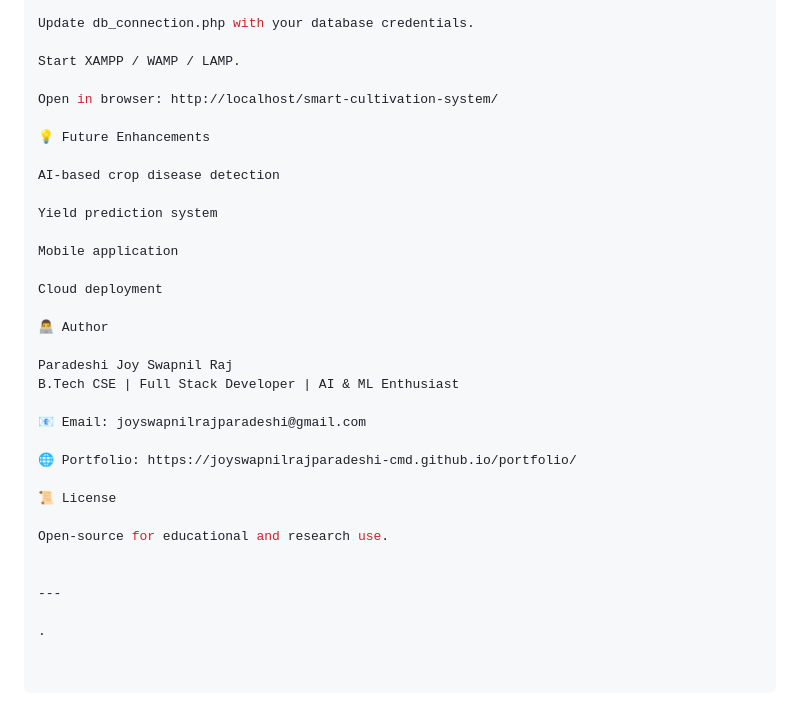
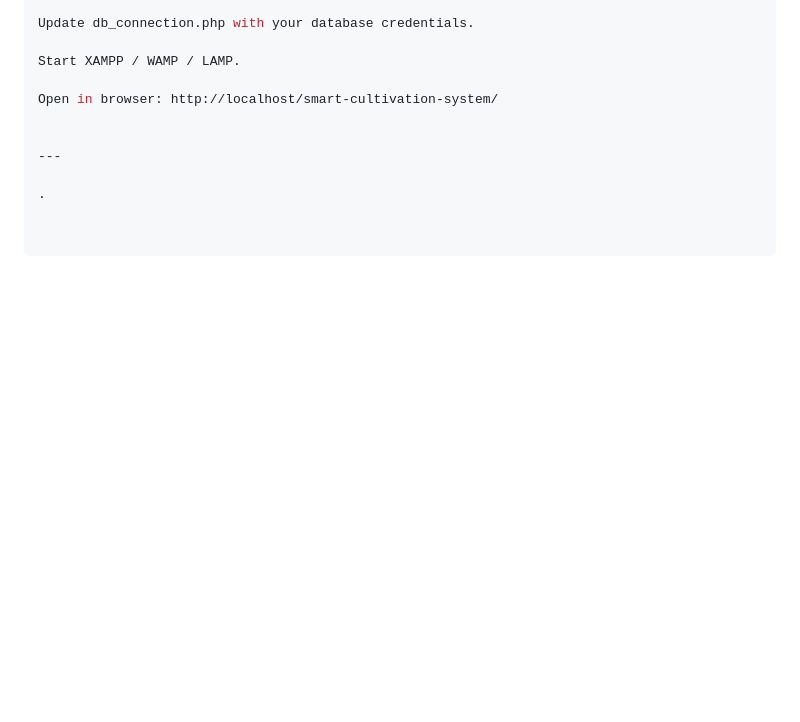
Before and after one commit to joyswapnilrajparadeshi-cmd/smart-cultivation-system, a Markdown page: README.md, the part around the change. Drawn GitHub-style; blank space fills up the shorter version.

Commit message:
Clean up README by removing enhancements and author info
Removed future enhancements and author information from README.

```diff
--- a/README.md
+++ b/README.md
@@ -156,29 +156,6 @@ Start XAMPP / WAMP / LAMP.
 
 Open in browser: http://localhost/smart-cultivation-system/
 
-💡 Future Enhancements
-
-AI-based crop disease detection
-
-Yield prediction system
-
-Mobile application
-
-Cloud deployment
-
-👨‍💻 Author
-
-Paradeshi Joy Swapnil Raj
-B.Tech CSE | Full Stack Developer | AI & ML Enthusiast
-
-📧 Email: joyswapnilrajparadeshi@gmail.com
-
-🌐 Portfolio: https://joyswapnilrajparadeshi-cmd.github.io/portfolio/
-
-📜 License
-
-Open-source for educational and research use.
-
 
 ---
 
```
